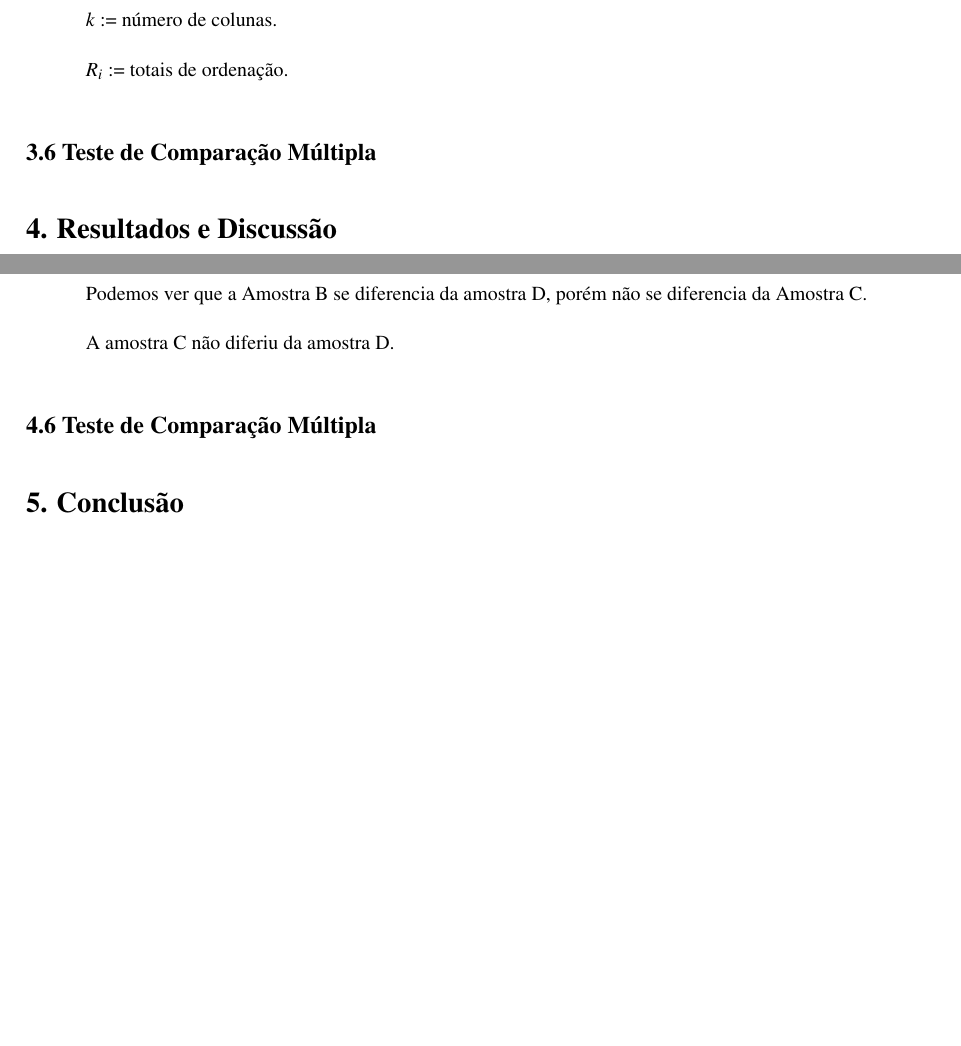
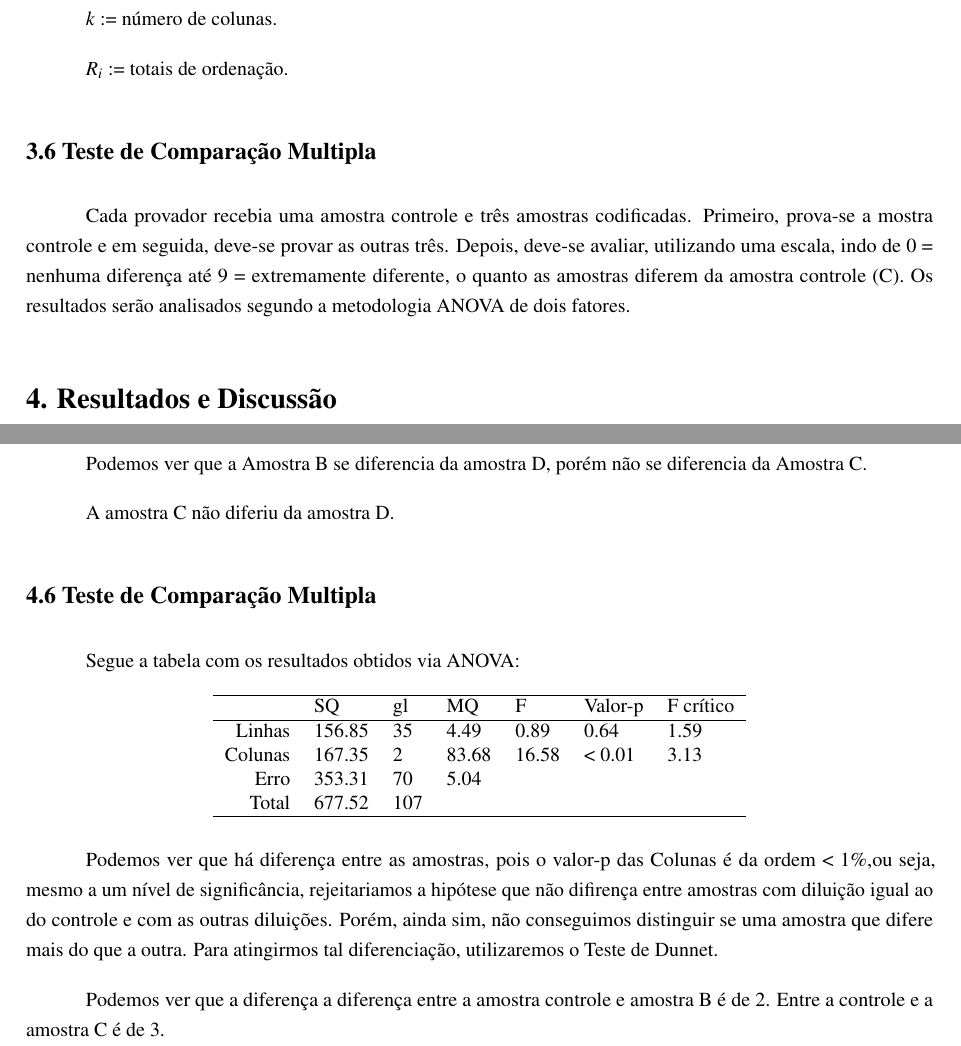
Before and after one commit to GuilhermePazian/TA541C_2018S1_-_Analise_Sensorial_de_Alimentos, an R Markdown document (Relatorio_1/relatorio.Rmd): two parts of pages 5 and 7 of 8, joined at a grey line, cut so that both start at the same text, the shorter picture padded with empty space. The pictures show the output file Relatorio_1/relatorio.pdf that the author committed with the source.

Commit message:
Relatório finalizadso
Só os vilão

````diff
--- a/Relatorio_1/relatorio.Rmd
+++ b/Relatorio_1/relatorio.Rmd
@@ -5,7 +5,6 @@ lang: pt-br
 header-includes:
 - \usepackage{setspace}
 - \usepackage{indentfirst}
-- \usepackage[utf8]{inputenc}
 - \usepackage{mathptmx}
 - \usepackage{enumerate}
 - \usepackage{url}
@@ -195,10 +200,9 @@ $k$     := número de colunas.
 $R_{i}$ := totais de ordenação.
 
 
-##3.6 Teste de Comparação Múltipla
+##3.6 Teste de Comparação Multipla
 
-
-
+Cada provador recebia uma amostra controle e três amostras codificadas. Primeiro, prova-se a mostra controle e em seguida, deve-se provar as outras três. Depois, deve-se avaliar, utilizando uma escala, indo de 0 = nenhuma diferença até 9 = extremamente diferente, o quanto as amostras diferem da amostra controle (C). Os resultados serão analisados segundo a metodologia ANOVA de dois fatores.
 
 #4. Resultados e Discussão
 
@@ -301,7 +305,34 @@ Podemos ver que a Amostra B se diferencia da amostra D, porém não se diferenci
 
 A amostra C não diferiu da amostra D.
 
-##4.6 Teste de Comparação Múltipla
+##4.6 Teste de Comparação Multipla
+
+```{r}
+a = matrix(c(156.85,35,4.49,0.89,0.64,1.59,167.35,2,83.68,16.58,"<0.01",3.13,353.31,70,5.04,NA,NA,NA,677.52,107,NA,NA,NA,NA),4,6, byrow = TRUE)
+a = data.frame(a)
+rownames(a) = c("Linhas", "Colunas","Erro","Total")
+colnames(a) = c("SQ","gl","MQ","F","Valor-p","F crítico")
+```
+
+Segue a tabela com os resultados obtidos via ANOVA:
+
+\begin{table}[ht]
+\centering
+\begin{tabular}{rllllll}
+  \hline
+ & SQ & gl & MQ & F & Valor-p & F crítico \\
+  \hline
+Linhas & 156.85 & 35 & 4.49 & 0.89 & 0.64 & 1.59 \\
+  Colunas & 167.35 & 2 & 83.68 & 16.58 & < 0.01 & 3.13 \\
+  Erro & 353.31 & 70 & 5.04 &  &  &  \\
+  Total & 677.52 & 107 &  &  &  &  \\
+   \hline
+\end{tabular}
+\end{table}
+
+Podemos ver que há diferença entre as amostras, pois o valor-p das Colunas é da ordem < 1%,ou seja, mesmo a um nível de significância, rejeitariamos a hipótese que não difirença entre amostras com diluição igual ao do controle e com as outras diluições. Porém, ainda sim, não conseguimos distinguir se uma amostra que difere mais do que a outra. Para atingirmos tal diferenciação, utilizaremos o Teste de Dunnet.
+
+Podemos ver que a diferença a diferença entre a amostra controle e amostra B é de 2. Entre a controle e a amostra C é de 3.
 
 #5. Conclusão
 
````
Also changed, not shown: Relatorio_1/relatorio.pdf, Relatorio_1/relatorio.Rmd (26 more changed lines), 1 other file.
